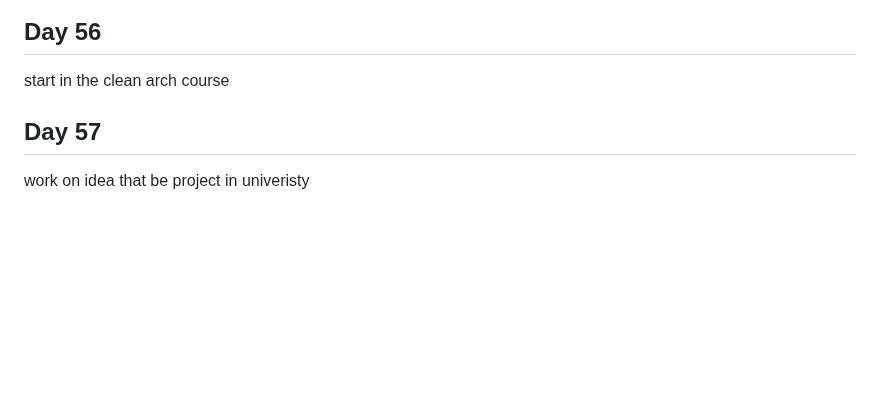
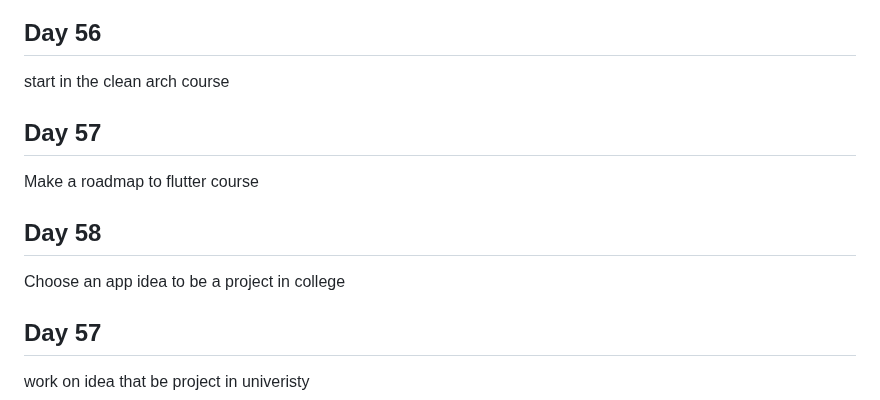
Before and after one commit to Ahmed336-cell/100-day-challenge, a Markdown page: README.md, the part around the change. Drawn GitHub-style; blank space fills up the shorter version.

```diff
--- a/README.md
+++ b/README.md
@@ -204,6 +204,9 @@ Update CV at my portfolio
 finish some work and codes
 ## Day 56
 start in the clean arch course
-
+## Day 57
+Make a roadmap to flutter course
+## Day 58
+Choose an app idea to be a project in college
 ## Day 57
 work on idea that be project in univeristy
```
